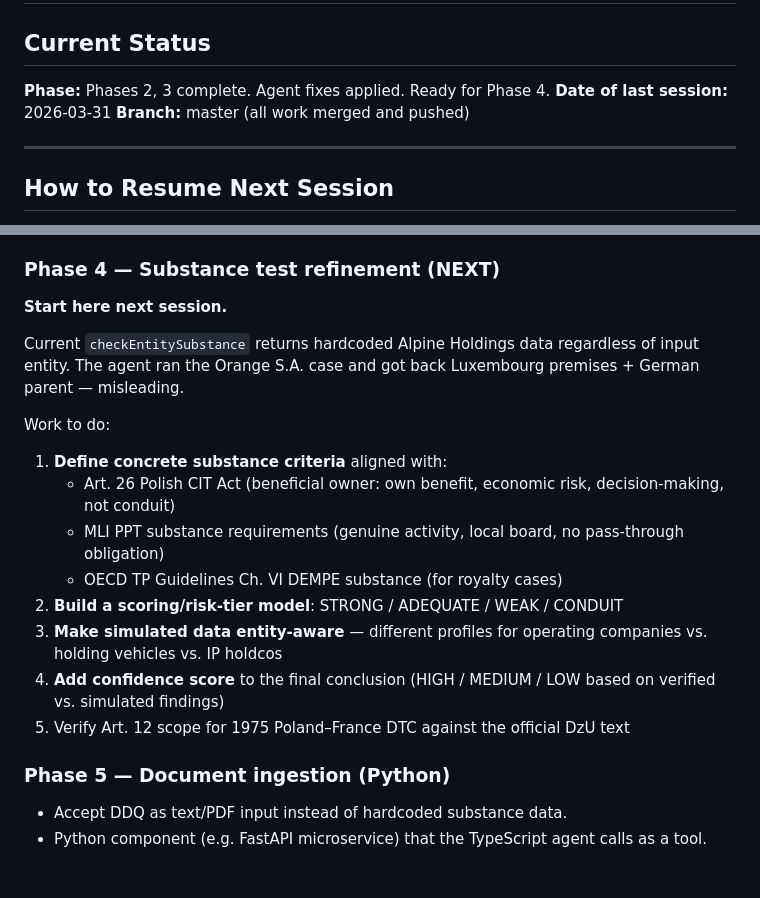
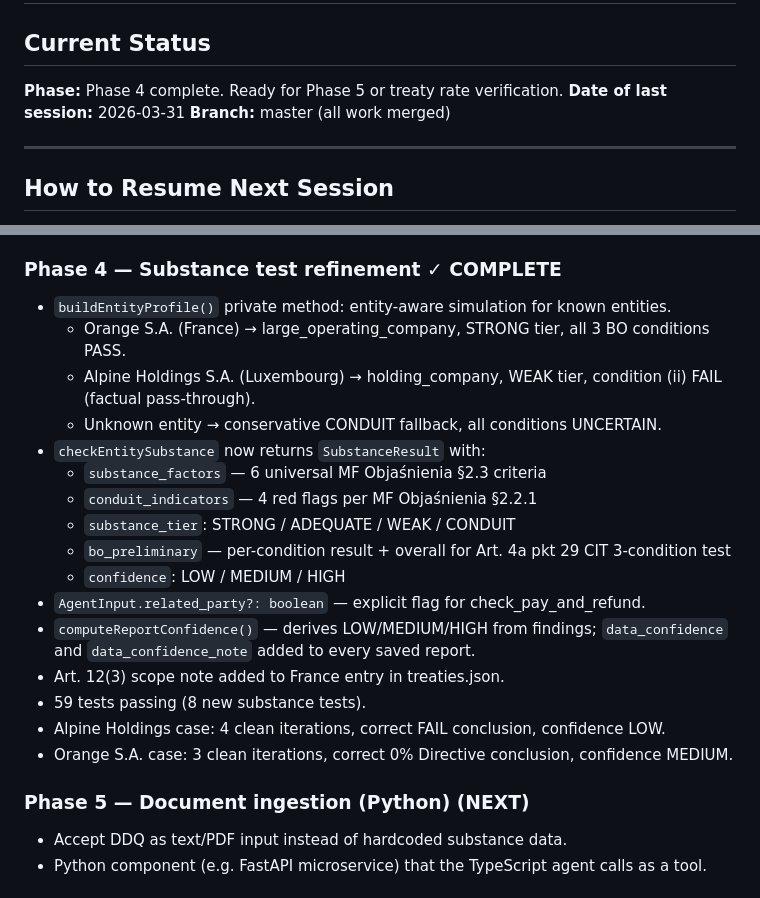
Before and after one commit to fmochnacz-roul-duke/tax-agent-ai, a Markdown page: SESSION.md, 2 parts joined by grey strips. Rendered like a GitHub page.

Commit message:
Update SESSION.md: Phase 4 complete, Phase 5 next
Co-Authored-By: Claude Sonnet 4.6 <noreply@anthropic.com>

```diff
--- a/SESSION.md
+++ b/SESSION.md
@@ -1,9 +1,9 @@
 # Session State
 
 ## Current Status
-**Phase:** Phases 2, 3 complete. Agent fixes applied. Ready for Phase 4.
+**Phase:** Phase 4 complete. Ready for Phase 5 or treaty rate verification.
 **Date of last session:** 2026-03-31
-**Branch:** master (all work merged and pushed)
+**Branch:** master (all work merged)
 
 ---
 
@@ -116,23 +116,27 @@ npm run tax:agent -- --input data/orange_polska_royalty.json      ← runs end-t
 - Usage: `npm run tax:agent -- --input data/orange_polska_royalty.json`
 - Override: `npm run tax:agent -- --input data/orange_polska_royalty.json --output path/to/report.json`
 
-### Phase 4 — Substance test refinement (NEXT)
-**Start here next session.**
+### Phase 4 — Substance test refinement ✓ COMPLETE
 
-Current `checkEntitySubstance` returns hardcoded Alpine Holdings data regardless of input entity.
-The agent ran the Orange S.A. case and got back Luxembourg premises + German parent — misleading.
+- `buildEntityProfile()` private method: entity-aware simulation for known entities.
+  - Orange S.A. (France) → large_operating_company, STRONG tier, all 3 BO conditions PASS.
+  - Alpine Holdings S.A. (Luxembourg) → holding_company, WEAK tier, condition (ii) FAIL (factual pass-through).
+  - Unknown entity → conservative CONDUIT fallback, all conditions UNCERTAIN.
+- `checkEntitySubstance` now returns `SubstanceResult` with:
+  - `substance_factors` — 6 universal MF Objaśnienia §2.3 criteria
+  - `conduit_indicators` — 4 red flags per MF Objaśnienia §2.2.1
+  - `substance_tier`: STRONG / ADEQUATE / WEAK / CONDUIT
+  - `bo_preliminary` — per-condition result + overall for Art. 4a pkt 29 CIT 3-condition test
+  - `confidence`: LOW / MEDIUM / HIGH
+- `AgentInput.related_party?: boolean` — explicit flag for check_pay_and_refund.
+- `computeReportConfidence()` — derives LOW/MEDIUM/HIGH from findings; `data_confidence`
+  and `data_confidence_note` added to every saved report.
+- Art. 12(3) scope note added to France entry in treaties.json.
+- 59 tests passing (8 new substance tests).
+- Alpine Holdings case: 4 clean iterations, correct FAIL conclusion, confidence LOW.
+- Orange S.A. case: 3 clean iterations, correct 0% Directive conclusion, confidence MEDIUM.
 
-Work to do:
-1. **Define concrete substance criteria** aligned with:
-   - Art. 26 Polish CIT Act (beneficial owner: own benefit, economic risk, decision-making, not conduit)
-   - MLI PPT substance requirements (genuine activity, local board, no pass-through obligation)
-   - OECD TP Guidelines Ch. VI DEMPE substance (for royalty cases)
-2. **Build a scoring/risk-tier model**: STRONG / ADEQUATE / WEAK / CONDUIT
-3. **Make simulated data entity-aware** — different profiles for operating companies vs. holding vehicles vs. IP holdcos
-4. **Add confidence score** to the final conclusion (HIGH / MEDIUM / LOW based on verified vs. simulated findings)
-5. Verify Art. 12 scope for 1975 Poland–France DTC against the official DzU text
-
-### Phase 5 — Document ingestion (Python)
+### Phase 5 — Document ingestion (Python) (NEXT)
 - Accept DDQ as text/PDF input instead of hardcoded substance data.
 - Python component (e.g. FastAPI microservice) that the TypeScript agent calls as a tool.
 
```
